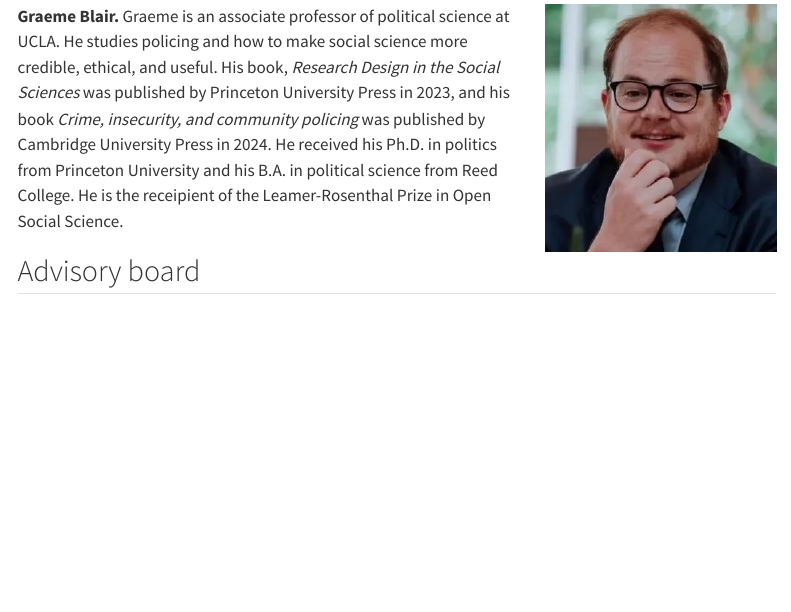
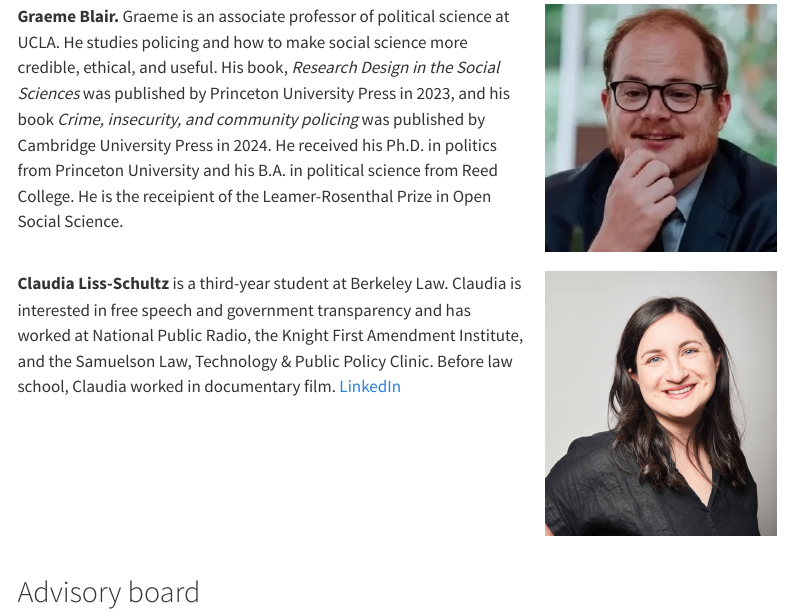
Before and after one commit to deportationdata/web, a Quarto document (team.qmd): the page in a window 1100 px wide, from 1090 px down before the commit and from 1100 px down after it, so that both start at the same text. Rendered offline with R 4.5, knitr and Pandoc in place of Quarto, with nearby package versions; menus at the side of the page are left out.

Commit message:
team update

```diff
--- a/team.qmd
+++ b/team.qmd
@@ -14,3 +18,8 @@ We are academics and lawyers who share a commitment to transparency in immigrati
 
 <img src="img/blair.jpg" width=250 align="right" style="padding-left: 20px; padding-bottom:20px">**Graeme Blair.** Graeme is an associate professor of political science at UCLA. He studies policing and how to make social science more credible, ethical, and useful. His book, *Research Design in the Social Sciences* was published by Princeton University Press in 2023, and his book *Crime, insecurity, and community policing* was published by Cambridge University Press in 2024. He received his Ph.D. in politics from Princeton University and his B.A. in political science from Reed College. He is the receipient of the Leamer-Rosenthal Prize in Open Social Science.
 
+<div style="clear: both;"></div>
+
+<img src="img/liss-schultz.jpg" width=250 align="right" style="padding-left: 20px; padding-bottom:20px">**Claudia Liss-Schultz** is a third-year student at Berkeley Law. Claudia is interested in free speech and government transparency and has worked at National Public Radio, the Knight First Amendment Institute, and the Samuelson Law, Technology & Public Policy Clinic. Before law school, Claudia worked in documentary film. [LinkedIn](https://www.linkedin.com/in/claudia-liss-schultz-a23250111/)
+
+<div style="clear: both;"></div>
```
Also changed, not shown: img/liss-schultz.jpg (added), team.qmd (7 more changed lines).
